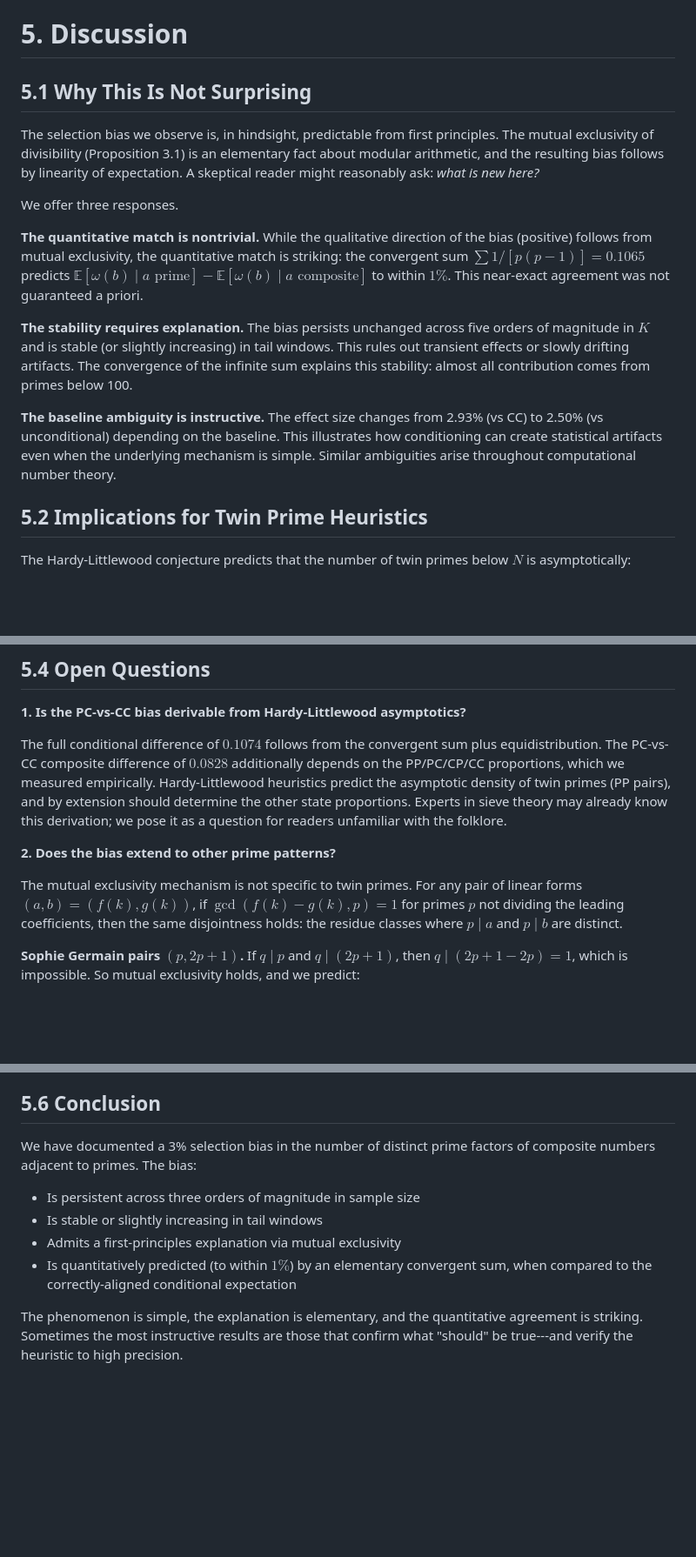
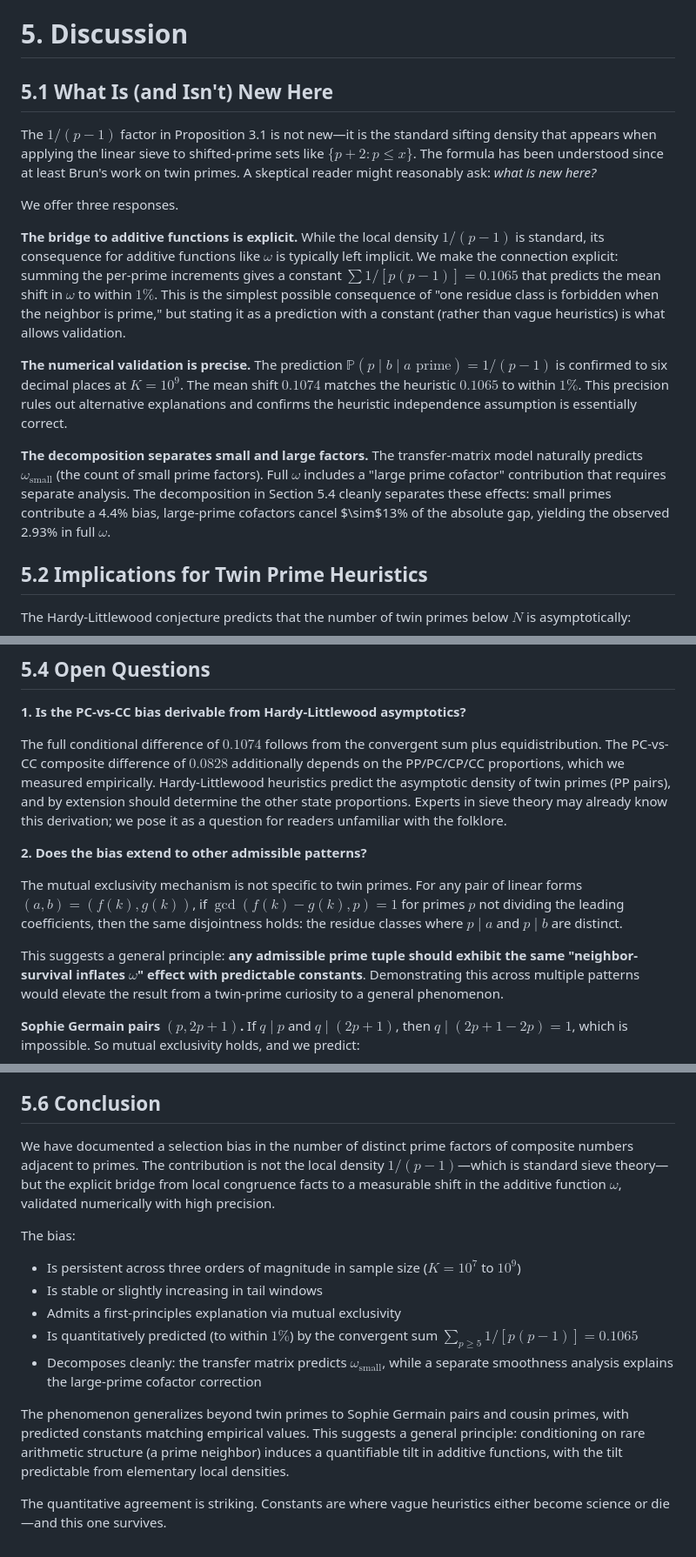
Before and after one commit to bmdragos/twin-prime-selection-bias, a Markdown page: paper/section5_discussion.md, 3 parts joined by grey strips. Shown at 87% size. Rendered like a GitHub page; blank space fills up the shorter version.

```diff
--- a/paper/section5_discussion.md
+++ b/paper/section5_discussion.md
@@ -1,16 +1,16 @@
 # 5. Discussion
 
-## 5.1 Why This Is Not Surprising
+## 5.1 What Is (and Isn't) New Here
 
-The selection bias we observe is, in hindsight, predictable from first principles. The mutual exclusivity of divisibility (Proposition 3.1) is an elementary fact about modular arithmetic, and the resulting bias follows by linearity of expectation. A skeptical reader might reasonably ask: *what is new here?*
+The $1/(p-1)$ factor in Proposition 3.1 is not new—it is the standard sifting density that appears when applying the linear sieve to shifted-prime sets like $\{p + 2 : p \leq x\}$. The formula has been understood since at least Brun's work on twin primes. A skeptical reader might reasonably ask: *what is new here?*
 
 We offer three responses.
 
-**The quantitative match is nontrivial.** While the qualitative direction of the bias (positive) follows from mutual exclusivity, the quantitative match is striking: the convergent sum $\sum 1/[p(p-1)] = 0.1065$ predicts $\mathbb{E}[\omega(b) \mid a \text{ prime}] - \mathbb{E}[\omega(b) \mid a \text{ composite}]$ to within $1\%$. This near-exact agreement was not guaranteed a priori.
+**The bridge to additive functions is explicit.** While the local density $1/(p-1)$ is standard, its consequence for additive functions like $\omega$ is typically left implicit. We make the connection explicit: summing the per-prime increments gives a constant $\sum 1/[p(p-1)] = 0.1065$ that predicts the mean shift in $\omega$ to within $1\%$. This is the simplest possible consequence of "one residue class is forbidden when the neighbor is prime," but stating it as a prediction with a constant (rather than vague heuristics) is what allows validation.
 
-**The stability requires explanation.** The bias persists unchanged across five orders of magnitude in $K$ and is stable (or slightly increasing) in tail windows. This rules out transient effects or slowly drifting artifacts. The convergence of the infinite sum explains this stability: almost all contribution comes from primes below 100.
+**The numerical validation is precise.** The prediction $\mathbb{P}(p \mid b \mid a \text{ prime}) = 1/(p-1)$ is confirmed to six decimal places at $K = 10^9$. The mean shift $0.1074$ matches the heuristic $0.1065$ to within $1\%$. This precision rules out alternative explanations and confirms the heuristic independence assumption is essentially correct.
 
-**The baseline ambiguity is instructive.** The effect size changes from 2.93% (vs CC) to 2.50% (vs unconditional) depending on the baseline. This illustrates how conditioning can create statistical artifacts even when the underlying mechanism is simple. Similar ambiguities arise throughout computational number theory.
+**The decomposition separates small and large factors.** The transfer-matrix model naturally predicts $\omega_{\text{small}}$ (the count of small prime factors). Full $\omega$ includes a "large prime cofactor" contribution that requires separate analysis. The decomposition in Section 5.4 cleanly separates these effects: small primes contribute a 4.4% bias, large-prime cofactors cancel $\sim$13% of the absolute gap, yielding the observed 2.93% in full $\omega$.
 
 ## 5.2 Implications for Twin Prime Heuristics
 
@@ -42,9 +44,11 @@ The dominant cost at $K = 10^9$ is the sieve itself (100s of 280s total), not th
 
 The full conditional difference of $0.1074$ follows from the convergent sum plus equidistribution. The PC-vs-CC composite difference of $0.0828$ additionally depends on the PP/PC/CP/CC proportions, which we measured empirically. Hardy-Littlewood heuristics predict the asymptotic density of twin primes (PP pairs), and by extension should determine the other state proportions. Experts in sieve theory may already know this derivation; we pose it as a question for readers unfamiliar with the folklore.
 
-**2. Does the bias extend to other prime patterns?**
+**2. Does the bias extend to other admissible patterns?**
 
 The mutual exclusivity mechanism is not specific to twin primes. For any pair of linear forms $(a, b) = (f(k), g(k))$, if $\gcd(f(k) - g(k), p) = 1$ for primes $p$ not dividing the leading coefficients, then the same disjointness holds: the residue classes where $p \mid a$ and $p \mid b$ are distinct.
+
+This suggests a general principle: **any admissible prime tuple should exhibit the same "neighbor-survival inflates $\omega$" effect with predictable constants**. Demonstrating this across multiple patterns would elevate the result from a twin-prime curiosity to a general phenomenon.
 
 **Sophie Germain pairs $(p, 2p+1)$.** If $q \mid p$ and $q \mid (2p+1)$, then $q \mid (2p+1 - 2p) = 1$, which is impossible. So mutual exclusivity holds, and we predict:
 $$\mathbb{E}[\omega(2p+1) \mid p \text{ prime}] - \mathbb{E}[\omega(2p+1) \mid p \text{ composite}] \approx \sum_{q \geq 3} \frac{1}{q(q-1)} \approx 0.273$$
@@ -103,11 +123,16 @@ Despite being "not surprising," the selection bias has practical value:
 
 ## 5.6 Conclusion
 
-We have documented a 3% selection bias in the number of distinct prime factors of composite numbers adjacent to primes. The bias:
+We have documented a selection bias in the number of distinct prime factors of composite numbers adjacent to primes. The contribution is not the local density $1/(p-1)$—which is standard sieve theory—but the explicit bridge from local congruence facts to a measurable shift in the additive function $\omega$, validated numerically with high precision.
 
-- Is persistent across three orders of magnitude in sample size
+The bias:
+
+- Is persistent across three orders of magnitude in sample size ($K = 10^7$ to $10^9$)
 - Is stable or slightly increasing in tail windows
 - Admits a first-principles explanation via mutual exclusivity
-- Is quantitatively predicted (to within $1\%$) by an elementary convergent sum, when compared to the correctly-aligned conditional expectation
+- Is quantitatively predicted (to within $1\%$) by the convergent sum $\sum_{p \geq 5} 1/[p(p-1)] = 0.1065$
+- Decomposes cleanly: the transfer matrix predicts $\omega_{\text{small}}$, while a separate smoothness analysis explains the large-prime cofactor correction
 
-The phenomenon is simple, the explanation is elementary, and the quantitative agreement is striking. Sometimes the most instructive results are those that confirm what "should" be true---and verify the heuristic to high precision.
+The phenomenon generalizes beyond twin primes to Sophie Germain pairs and cousin primes, with predicted constants matching empirical values. This suggests a general principle: conditioning on rare arithmetic structure (a prime neighbor) induces a quantifiable tilt in additive functions, with the tilt predictable from elementary local densities.
+
+The quantitative agreement is striking. Constants are where vague heuristics either become science or die—and this one survives.
```
Also changed, not shown: other parts of paper/section5_discussion.md (+24 -6 lines), paper/section3_heuristic.md (+5 -3 lines).
